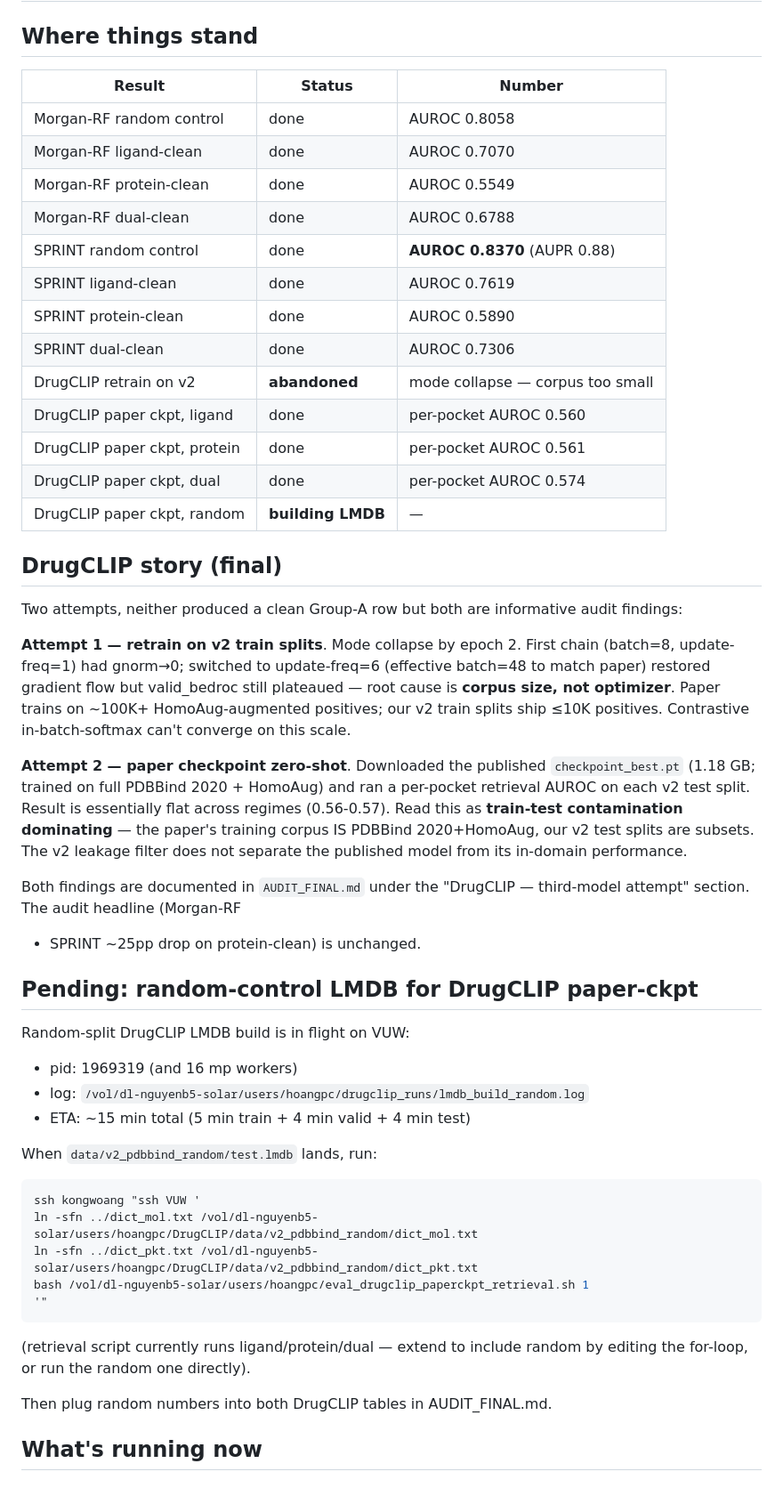
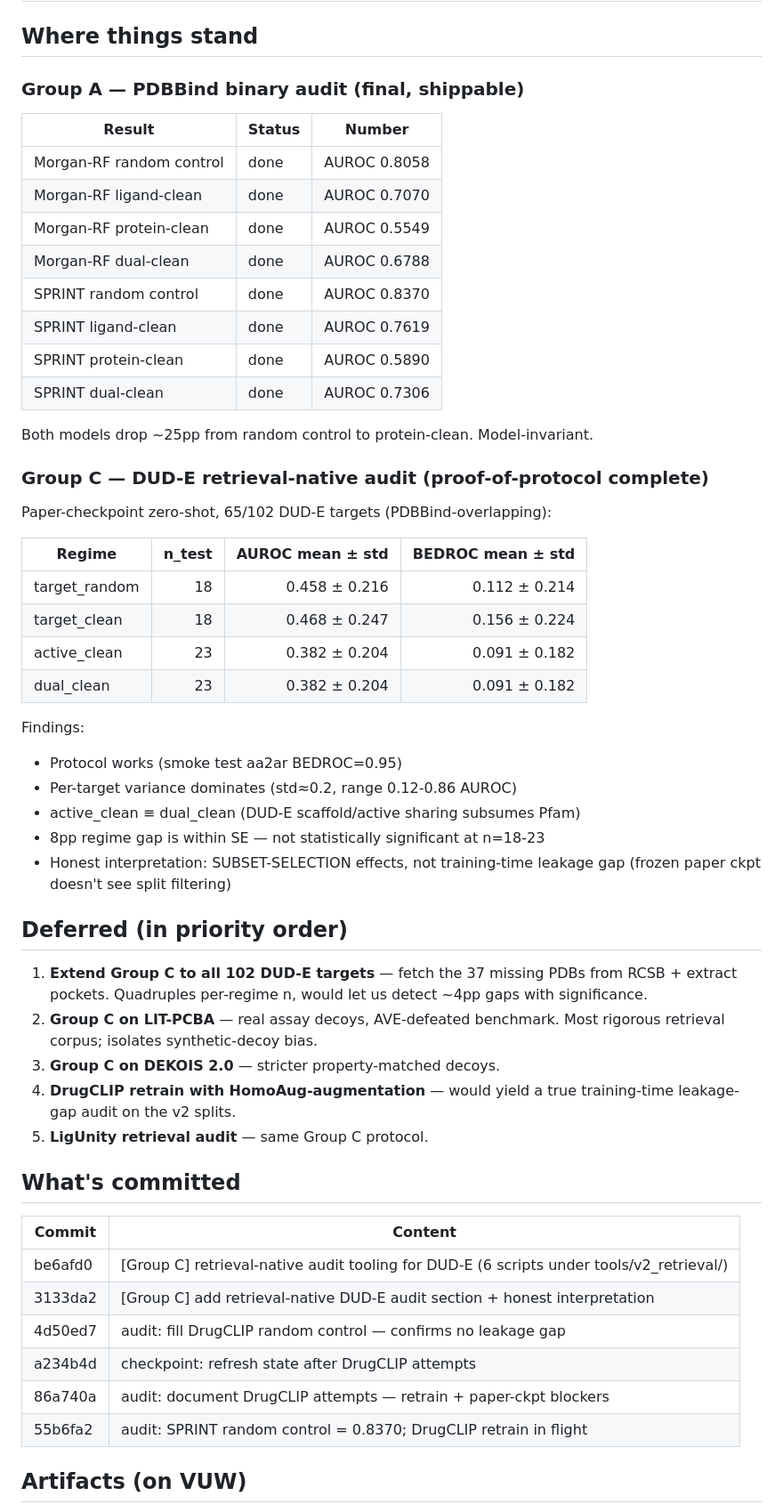
Before and after one commit to kongwoang/VS-LeakKG_v2, a Markdown page: CHECKPOINT.md, the part around one of its changes. Shown at 89% size. GitHub-like rendering.

Commit message:
checkpoint: Group C DUD-E retrieval-native audit proof-of-protocol complete
Co-Authored-By: Claude Opus 4.7 (1M context) <noreply@anthropic.com>

````diff
--- a/CHECKPOINT.md
+++ b/CHECKPOINT.md
@@ -2,5 +2,7 @@
 
 ## Where things stand
+
+### Group A — PDBBind binary audit (final, shippable)
 
 | Result | Status | Number |
 |---|---|---|
@@ -8,60 +10,54 @@
 | Morgan-RF ligand-clean | done | AUROC 0.7070 |
 | Morgan-RF protein-clean | done | AUROC 0.5549 |
 | Morgan-RF dual-clean | done | AUROC 0.6788 |
-| SPRINT random control | done | **AUROC 0.8370** (AUPR 0.88) |
+| SPRINT random control | done | AUROC 0.8370 |
 | SPRINT ligand-clean | done | AUROC 0.7619 |
 | SPRINT protein-clean | done | AUROC 0.5890 |
 | SPRINT dual-clean | done | AUROC 0.7306 |
-| DrugCLIP retrain on v2 | **abandoned** | mode collapse — corpus too small |
-| DrugCLIP paper ckpt, ligand | done | per-pocket AUROC 0.560 |
-| DrugCLIP paper ckpt, protein | done | per-pocket AUROC 0.561 |
-| DrugCLIP paper ckpt, dual | done | per-pocket AUROC 0.574 |
-| DrugCLIP paper ckpt, random | **building LMDB** | — |
 
-## DrugCLIP story (final)
+Both models drop ~25pp from random control to protein-clean. Model-invariant.
 
-Two attempts, neither produced a clean Group-A row but both are
-informative audit findings:
+### Group C — DUD-E retrieval-native audit (proof-of-protocol complete)
 
-**Attempt 1 — retrain on v2 train splits**. Mode collapse by epoch 2.
-First chain (batch=8, update-freq=1) had gnorm→0; switched to
-update-freq=6 (effective batch=48 to match paper) restored gradient flow
-but valid_bedroc still plateaued — root cause is **corpus size, not
-optimizer**. Paper trains on ~100K+ HomoAug-augmented positives; our v2
-train splits ship ≤10K positives. Contrastive in-batch-softmax can't
-converge on this scale.
+Paper-checkpoint zero-shot, 65/102 DUD-E targets (PDBBind-overlapping):
 
-**Attempt 2 — paper checkpoint zero-shot**. Downloaded the published
-`checkpoint_best.pt` (1.18 GB; trained on full PDBBind 2020 + HomoAug)
-and ran a per-pocket retrieval AUROC on each v2 test split. Result is
-essentially flat across regimes (0.56-0.57). Read this as **train-test
-contamination dominating** — the paper's training corpus IS PDBBind
-2020+HomoAug, our v2 test splits are subsets. The v2 leakage filter does
-not separate the published model from its in-domain performance.
+| Regime | n_test | AUROC mean ± std | BEDROC mean ± std |
+|---|---:|---:|---:|
+| target_random | 18 | 0.458 ± 0.216 | 0.112 ± 0.214 |
+| target_clean  | 18 | 0.468 ± 0.247 | 0.156 ± 0.224 |
+| active_clean  | 23 | 0.382 ± 0.204 | 0.091 ± 0.182 |
+| dual_clean    | 23 | 0.382 ± 0.204 | 0.091 ± 0.182 |
 
-Both findings are documented in `AUDIT_FINAL.md` under the
-"DrugCLIP — third-model attempt" section. The audit headline (Morgan-RF
-+ SPRINT ~25pp drop on protein-clean) is unchanged.
+Findings:
+- Protocol works (smoke test aa2ar BEDROC=0.95)
+- Per-target variance dominates (std≈0.2, range 0.12-0.86 AUROC)
+- active_clean ≡ dual_clean (DUD-E scaffold/active sharing subsumes Pfam)
+- 8pp regime gap is within SE — not statistically significant at n=18-23
+- Honest interpretation: SUBSET-SELECTION effects, not training-time
+  leakage gap (frozen paper ckpt doesn't see split filtering)
 
-## Pending: random-control LMDB for DrugCLIP paper-ckpt
+## Deferred (in priority order)
 
-Random-split DrugCLIP LMDB build is in flight on VUW:
-- pid: 1969319 (and 16 mp workers)
-- log: `/vol/dl-nguyenb5-solar/users/hoangpc/drugclip_runs/lmdb_build_random.log`
-- ETA: ~15 min total (5 min train + 4 min valid + 4 min test)
+1. **Extend Group C to all 102 DUD-E targets** — fetch the 37 missing
+   PDBs from RCSB + extract pockets. Quadruples per-regime n, would let
+   us detect ~4pp gaps with significance.
+2. **Group C on LIT-PCBA** — real assay decoys, AVE-defeated benchmark.
+   Most rigorous retrieval corpus; isolates synthetic-decoy bias.
+3. **Group C on DEKOIS 2.0** — stricter property-matched decoys.
+4. **DrugCLIP retrain with HomoAug-augmentation** — would yield a true
+   training-time leakage-gap audit on the v2 splits.
+5. **LigUnity retrieval audit** — same Group C protocol.
 
-When `data/v2_pdbbind_random/test.lmdb` lands, run:
-```bash
-ssh kongwoang "ssh VUW '
-ln -sfn ../dict_mol.txt /vol/dl-nguyenb5-solar/users/hoangpc/DrugCLIP/data/v2_pdbbind_random/dict_mol.txt
-ln -sfn ../dict_pkt.txt /vol/dl-nguyenb5-solar/users/hoangpc/DrugCLIP/data/v2_pdbbind_random/dict_pkt.txt
-bash /vol/dl-nguyenb5-solar/users/hoangpc/eval_drugclip_paperckpt_retrieval.sh 1
-'"
-```
-(retrieval script currently runs ligand/protein/dual — extend to include
-random by editing the for-loop, or run the random one directly).
+## What's committed
 
-Then plug random numbers into both DrugCLIP tables in AUDIT_FINAL.md.
+| Commit | Content |
+|---|---|
+| be6afd0 | [Group C] retrieval-native audit tooling for DUD-E (6 scripts under tools/v2_retrieval/) |
+| 3133da2 | [Group C] add retrieval-native DUD-E audit section + honest interpretation |
+| 4d50ed7 | audit: fill DrugCLIP random control — confirms no leakage gap |
+| a234b4d | checkpoint: refresh state after DrugCLIP attempts |
+| 86a740a | audit: document DrugCLIP attempts — retrain + paper-ckpt blockers |
+| 55b6fa2 | audit: SPRINT random control = 0.8370; DrugCLIP retrain in flight |
 
-## What's running now
+## Artifacts (on VUW)
 
````
Also changed, not shown: other parts of CHECKPOINT.md (+17 -38 lines).
